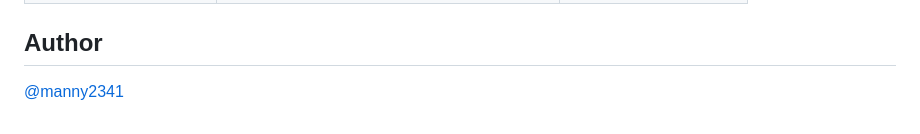
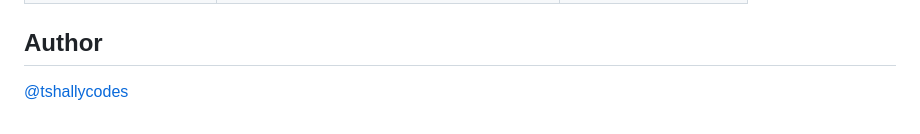
Before and after one commit to tshallycodes/crop-disease-detection, a Markdown page: crop-disease-detector-master/README.md, the part around the change. GitHub-like rendering.

Commit message:
Refine README content
Updated author information in README.md

```diff
--- a/crop-disease-detector-master/README.md
+++ b/crop-disease-detector-master/README.md
@@ -121,4 +121,4 @@ crop-disease-detector/
 
 ## Author
 
-[@manny2341](https://github.com/manny2341)
+[@tshallycodes](https://github.com/tshallycodes)
```
